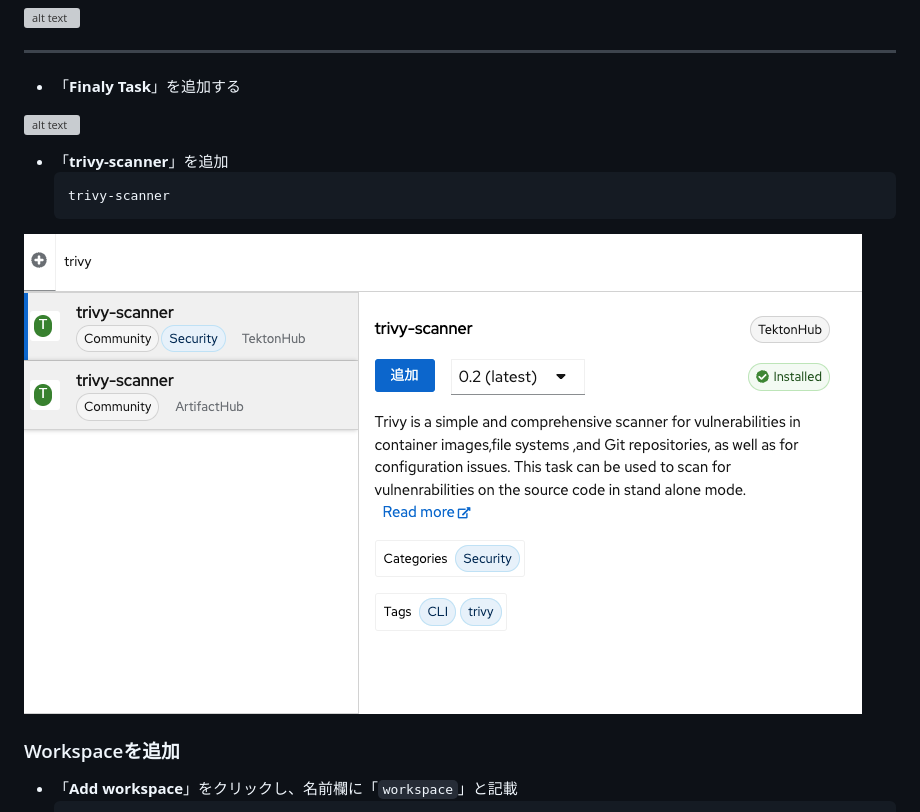
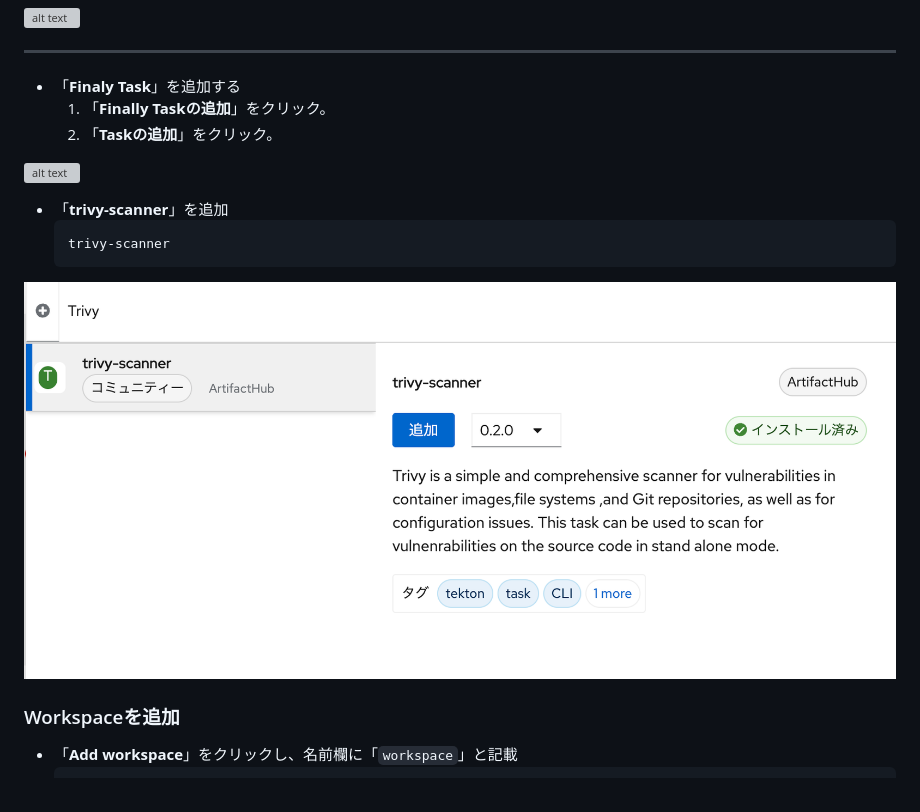
Before and after one commit to taisyo7333/openshift-handson, a Markdown page: pipeline-experience/README.md, the part around the change. GitHub-like rendering; pictures changed too: pipeline-experience/image-18.png; grey boxes are pictures that could not be loaded.

Commit message:
update trivy

```diff
--- a/pipeline-experience/README.md
+++ b/pipeline-experience/README.md
@@ -141,6 +141,8 @@ PVCのスペックは以下の通り。
 ---
 
 - 「**Finaly Task**」を追加する
+  1. 「**Finally Taskの追加**」をクリック。
+  2. 「**Taskの追加**」をクリック。
 
 ![alt text](image-13.png)
 
```
